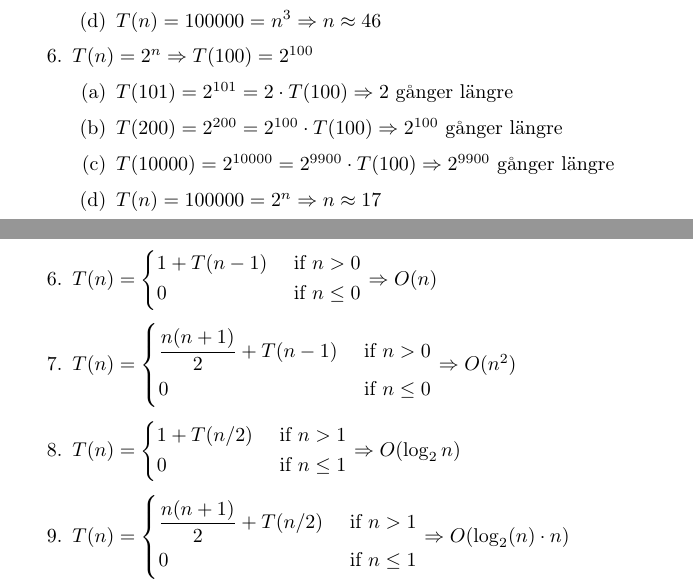
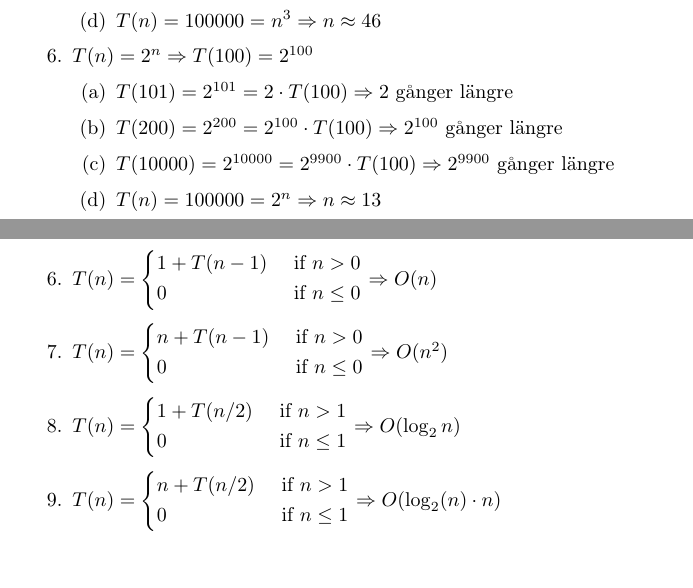
Before and after one commit to Sepax/datastructures, a LaTeX document (lab_complexity/latex/answers.tex): two parts of pages 2 and 3 of 3, joined at a grey line, cut so that both start at the same text, the shorter picture padded with empty space. The pictures show the PDF file lab_complexity/latex/answers.pdf that the author committed with the source.

Commit message:
complexity fix

```diff
--- a/lab_complexity/latex/answers.tex
+++ b/lab_complexity/latex/answers.tex
@@ -43,7 +43,7 @@
               \item $T(101) = 2^{101} =  2 \cdot T(100) \implies 2 $ gånger längre
               \item $T(200) = 2^{200} =  2^{100} \cdot T(100) \implies 2^{100} $ gånger längre
               \item $T(10000) = 2^{10000} =  2^{9900} \cdot T(100) \implies 2^{9900} $ gånger längre
-              \item $T(n) = 100000 = 2^{n} \implies n \approx  17 $
+              \item $T(n) = 100000 = 2^{n} \implies n \approx  13 $
           \end{enumerate}
 \end{enumerate}
 
@@ -62,4 +62,3 @@
                   0          & \text{ if } n \le 0 \\
               \end{dcases}  \implies O(n)$
     \item $T(n) = \begin{dcases}
-                  \frac{n(n+1)}{2} + T(n-1) & \text{ if } n > 0   \\
```
Also changed, not shown: lab_complexity/latex/answers.pdf, lab_complexity/latex/answers.tex (7 more changed lines).
